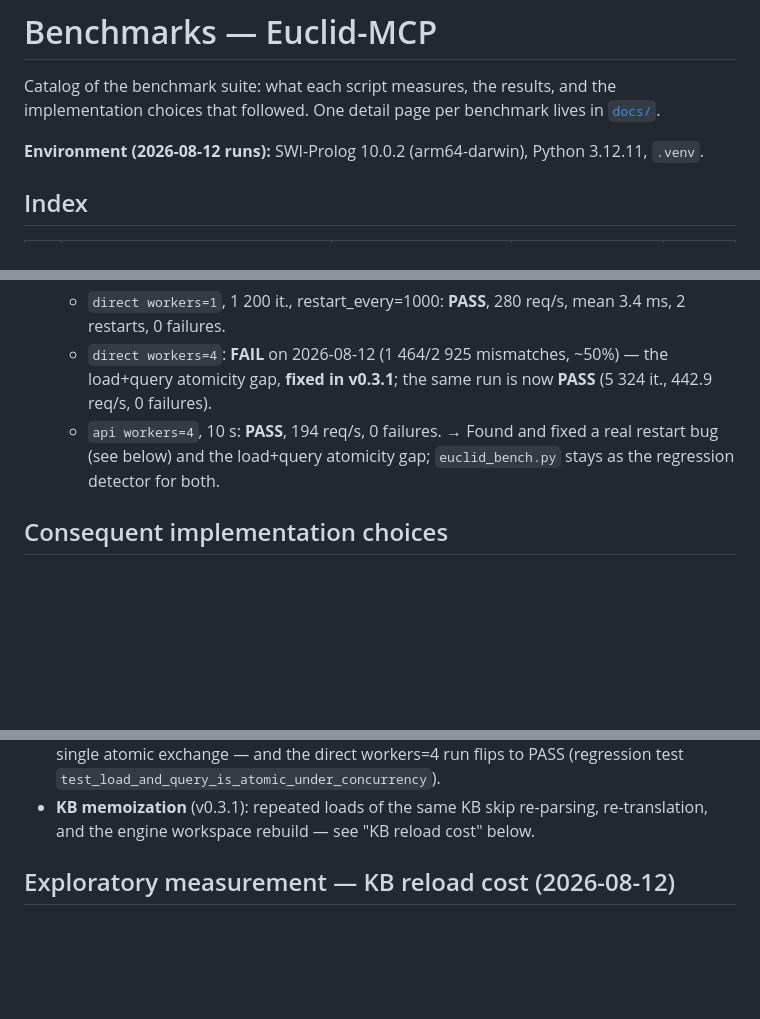
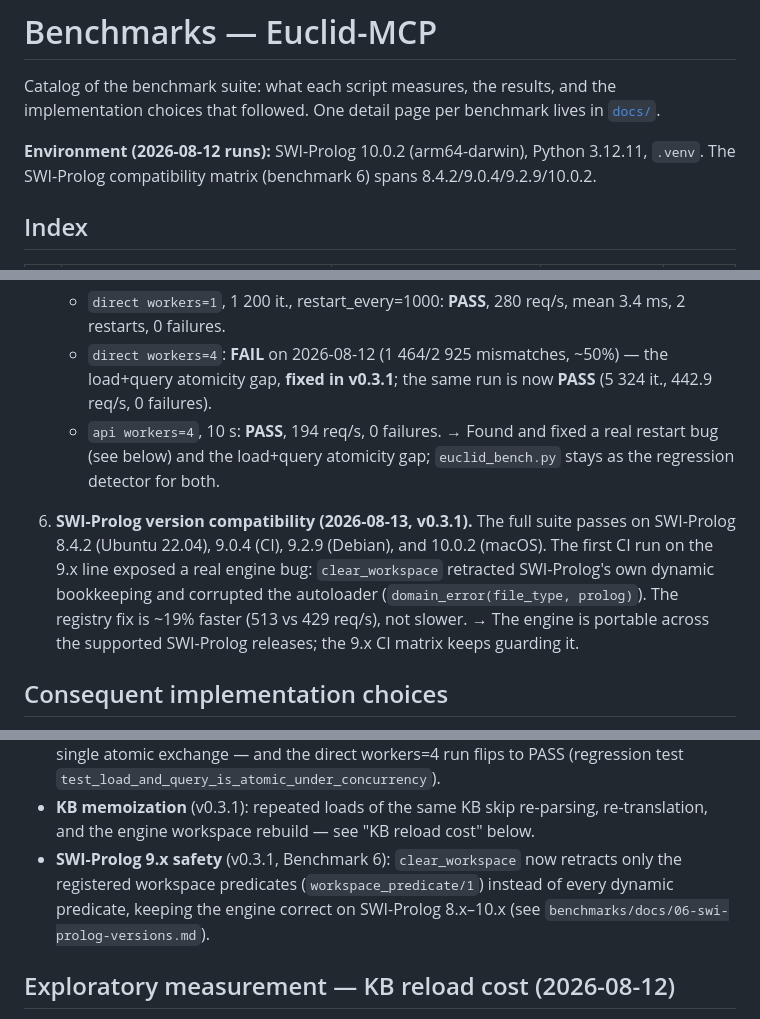
Before and after one commit to meob/Euclid-MCP, a Markdown page: benchmarks/BENCHMARKS.md, 3 parts joined by grey strips. Drawn GitHub-style; blank space fills up the shorter version.

Commit message:
docs: add SWI-Prolog version compatibility matrix to benchmarks

```diff
--- a/benchmarks/BENCHMARKS.md
+++ b/benchmarks/BENCHMARKS.md
@@ -5,7 +5,8 @@ the implementation choices that followed. One detail page per benchmark lives
 in [`docs/`](docs/).
 
 **Environment (2026-08-12 runs):** SWI-Prolog 10.0.2 (arm64-darwin), Python
-3.12.11, `.venv`.
+3.12.11, `.venv`. The SWI-Prolog compatibility matrix (benchmark 6) spans
+8.4.2/9.0.4/9.2.9/10.0.2.
 
 ## Index
 
@@ -47,8 +49,17 @@ in [`docs/`](docs/).
      — the load+query atomicity gap, **fixed in v0.3.1**; the same run is now
      **PASS** (5 324 it., 442.9 req/s, 0 failures).
    - `api workers=4`, 10 s: **PASS**, 194 req/s, 0 failures.
-   **→** Found and fixed a real restart bug (see below) and the load+query
-   atomicity gap; `euclid_bench.py` stays as the regression detector for both.
+    **→** Found and fixed a real restart bug (see below) and the load+query
+    atomicity gap; `euclid_bench.py` stays as the regression detector for both.
+
+6. **SWI-Prolog version compatibility (2026-08-13, v0.3.1).** The full suite
+   passes on SWI-Prolog 8.4.2 (Ubuntu 22.04), 9.0.4 (CI), 9.2.9 (Debian), and
+   10.0.2 (macOS). The first CI run on the 9.x line exposed a real engine bug:
+   `clear_workspace` retracted SWI-Prolog's own dynamic bookkeeping and
+   corrupted the autoloader (`domain_error(file_type, prolog)`). The registry
+   fix is ~19% faster (513 vs 429 req/s), not slower. **→** The engine is
+   portable across the supported SWI-Prolog releases; the 9.x CI matrix keeps
+   guarding it.
 
 ## Consequent implementation choices
 
@@ -71,6 +82,10 @@ in [`docs/`](docs/).
 - **KB memoization** (v0.3.1): repeated loads of the same KB skip re-parsing,
   re-translation, and the engine workspace rebuild — see "KB reload cost"
   below.
+- **SWI-Prolog 9.x safety** (v0.3.1, Benchmark 6): `clear_workspace` now
+  retracts only the registered workspace predicates (`workspace_predicate/1`)
+  instead of every dynamic predicate, keeping the engine correct on
+  SWI-Prolog 8.x–10.x (see `benchmarks/docs/06-swi-prolog-versions.md`).
 
 ## Exploratory measurement — KB reload cost (2026-08-12)
 
```
Also changed, not shown: other parts of benchmarks/BENCHMARKS.md (+1 -0 lines), CHANGELOG.md (+3 -0 lines), benchmarks/docs/06-swi-prolog-versions.md (added, +80 -0 lines).
